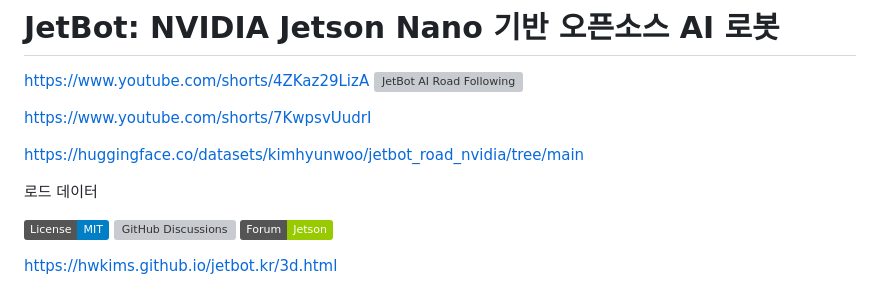
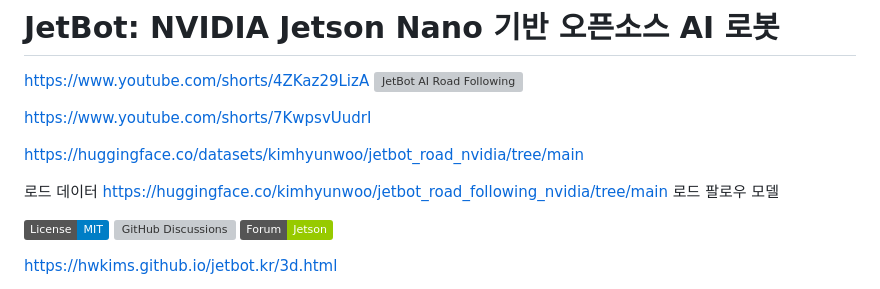
Before and after one commit to hwkims/jetbot.kr, a Markdown page: README.md, the part around the change. Drawn GitHub-style; badges without logos; grey boxes are pictures that could not be loaded.

```diff
--- a/README.md
+++ b/README.md
@@ -8,7 +8,8 @@ https://www.youtube.com/shorts/7KwpsvUudrI
 https://huggingface.co/datasets/kimhyunwoo/jetbot_road_nvidia/tree/main
 
 로드 데이터
-
+https://huggingface.co/kimhyunwoo/jetbot_road_following_nvidia/tree/main
+로드 팔로우 모델
 
 [![License](https://img.shields.io/badge/License-MIT-blue.svg)](https://opensource.org/licenses/MIT)
 [![GitHub Discussions](https://img.shields.io/github/discussions/NVIDIA-AI-IOT/jetbot)](https://github.com/NVIDIA-AI-IOT/jetbot/discussions)
```
